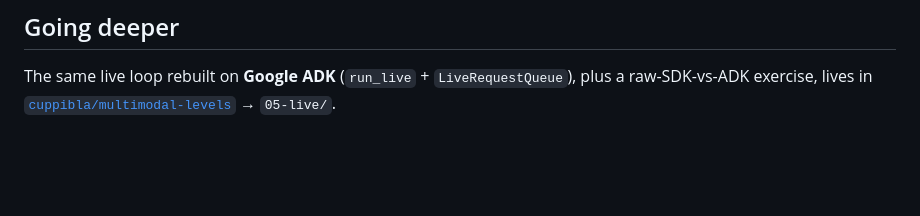
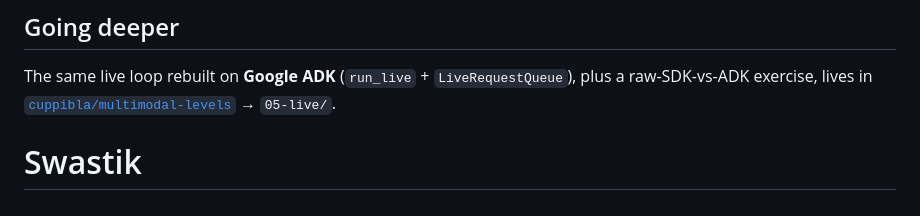
Before and after one commit to PriyanshuTarsauliya/Swastik, a Markdown page: README.md, the part around the change. Drawn GitHub-style; blank space fills up the shorter version.

```diff
--- a/README.md
+++ b/README.md
@@ -78,3 +78,5 @@ Try: *"hey Mira"* · *"can you play something dream pop"* · *"skip this"* · *"
 ## Going deeper
 
 The same live loop rebuilt on **Google ADK** (`run_live` + `LiveRequestQueue`), plus a raw-SDK-vs-ADK exercise, lives in [`cuppibla/multimodal-levels`](https://github.com/cuppibla/multimodal-levels) → `05-live/`.
+
+# Swastik
```
